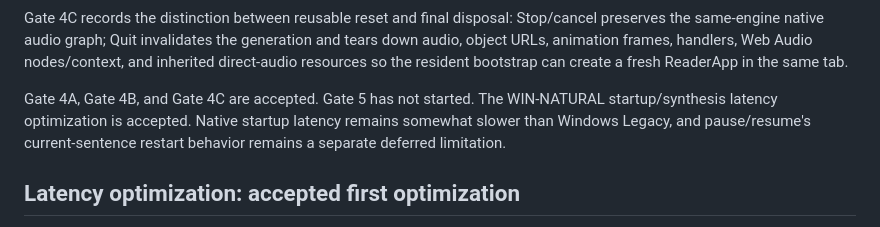
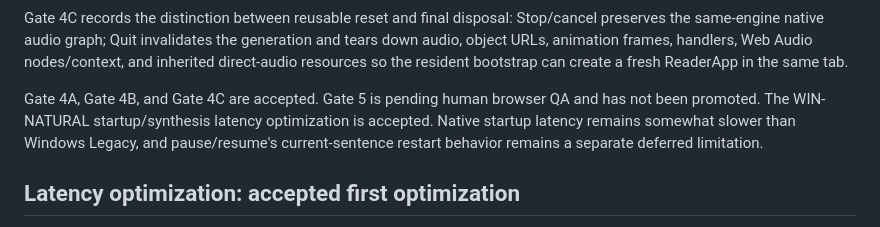
Before and after one commit to sguzman/edge-tts, a Markdown page: docs/win-natural/FORENSICS.md, the part around the change. Rendered like a GitHub page.

```diff
--- a/docs/win-natural/FORENSICS.md
+++ b/docs/win-natural/FORENSICS.md
@@ -571,8 +571,8 @@ generation and tears down audio, object URLs, animation frames, handlers, Web
 Audio nodes/context, and inherited direct-audio resources so the resident
 bootstrap can create a fresh ReaderApp in the same tab.
 
-Gate 4A, Gate 4B, and Gate 4C are accepted. Gate 5 has not started. The
-WIN-NATURAL startup/synthesis latency optimization is accepted. Native startup
+Gate 4A, Gate 4B, and Gate 4C are accepted. Gate 5 is pending human browser QA
+and has not been promoted. The WIN-NATURAL startup/synthesis latency optimization is accepted. Native startup
 latency remains somewhat slower than Windows Legacy, and pause/resume's
 current-sentence restart behavior remains a separate deferred limitation.
 
```
Also changed, not shown: docs/WIN_NATURAL_V2_PLAN.md (+2 -1 lines), docs/win-natural/VERIFICATION.md (+4 -3 lines).
